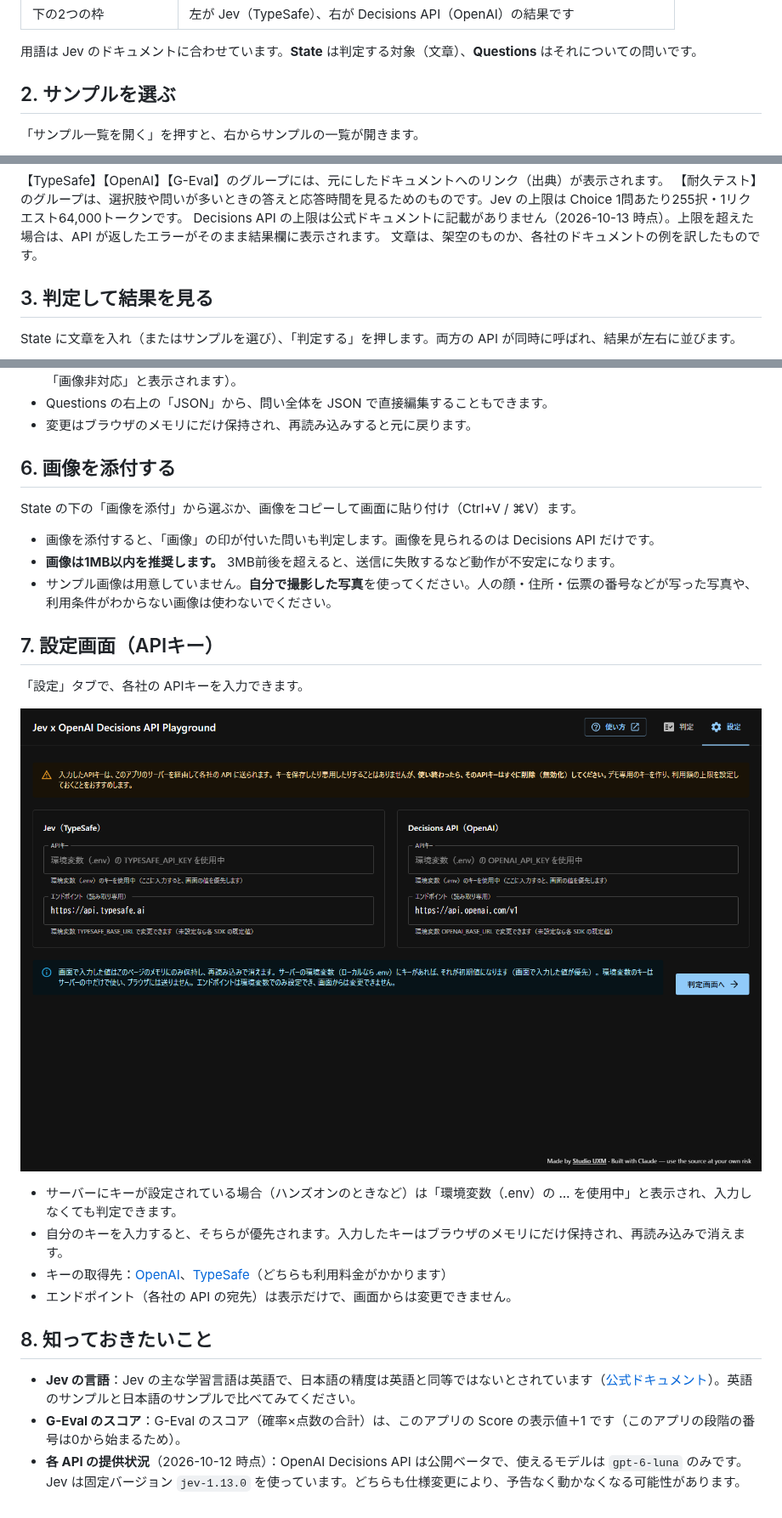
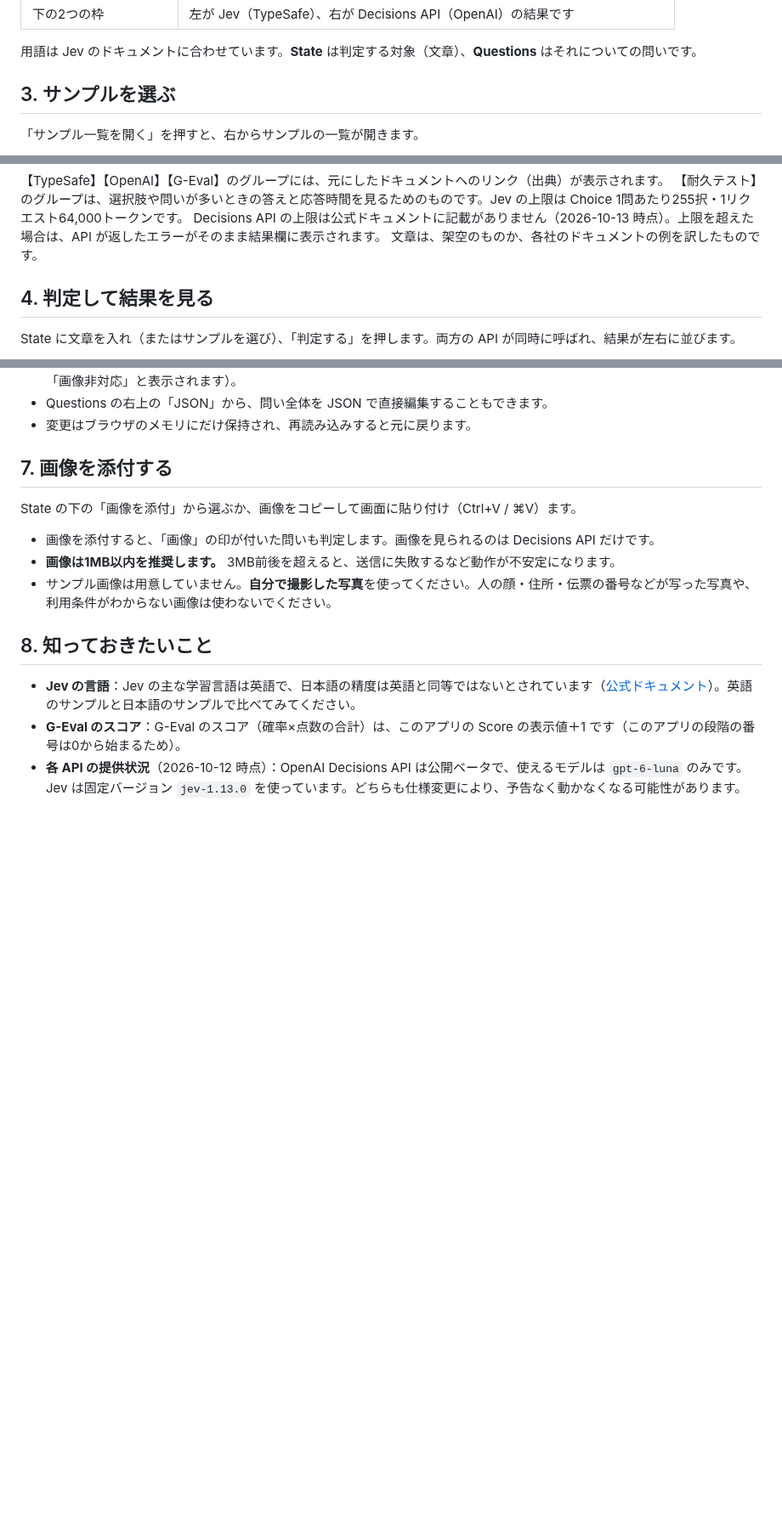
Before and after one commit to eXpresser-UXM/decisions-api-playground, a Markdown page: docs/usage.md, 3 parts joined by grey strips. Shown at 85% size. Drawn GitHub-style; pictures changed too: docs/images/06-settings.png; blank space fills up the shorter version.

```diff
--- a/docs/usage.md
+++ b/docs/usage.md
@@ -25,7 +69,7 @@
 
 用語は Jev のドキュメントに合わせています。**State** は判定する対象（文章）、**Questions** はそれについての問いです。
 
-## 2. サンプルを選ぶ
+## 3. サンプルを選ぶ
 
 「サンプル一覧を開く」を押すと、右からサンプルの一覧が開きます。
 
@@ -61,7 +105,7 @@
 Decisions API の上限は公式ドキュメントに記載がありません（2026-10-13 時点）。上限を超えた場合は、API が返したエラーがそのまま結果欄に表示されます。
 文章は、架空のものか、各社のドキュメントの例を訳したものです。
 
-## 3. 判定して結果を見る
+## 4. 判定して結果を見る
 
 State に文章を入れ（またはサンプルを選び）、「判定する」を押します。両方の API が同時に呼ばれ、結果が左右に並びます。
 
@@ -109,7 +153,7 @@ Questions の一覧の行を押すと編集画面が開きます。「追加」
 - Questions の右上の「JSON」から、問い全体を JSON で直接編集することもできます。
 - 変更はブラウザのメモリにだけ保持され、再読み込みすると元に戻ります。
 
-## 6. 画像を添付する
+## 7. 画像を添付する
 
 State の下の「画像を添付」から選ぶか、画像をコピーして画面に貼り付け（Ctrl+V / ⌘V）ます。
 
@@ -117,17 +161,6 @@ State の下の「画像を添付」から選ぶか、画像をコピーして
 - **画像は1MB以内を推奨します。** 3MB前後を超えると、送信に失敗するなど動作が不安定になります。
 - サンプル画像は用意していません。**自分で撮影した写真**を使ってください。人の顔・住所・伝票の番号などが写った写真や、利用条件がわからない画像は使わないでください。
 
-## 7. 設定画面（APIキー）
-
-「設定」タブで、各社の APIキーを入力できます。
-
-![設定画面](images/06-settings.png)
-
-- サーバーにキーが設定されている場合（ハンズオンのときなど）は「環境変数（.env）の … を使用中」と表示され、入力しなくても判定できます。
-- 自分のキーを入力すると、そちらが優先されます。入力したキーはブラウザのメモリにだけ保持され、再読み込みで消えます。
-- キーの取得先：[OpenAI](https://platform.openai.com/api-keys)、[TypeSafe](https://console.typesafe.ai/keys)（どちらも利用料金がかかります）
-- エンドポイント（各社の API の宛先）は表示だけで、画面からは変更できません。
-
 ## 8. 知っておきたいこと
 
 - **Jev の言語**：Jev の主な学習言語は英語で、日本語の精度は英語と同等ではないとされています（[公式ドキュメント](https://docs.typesafe.ai/models#language-support)）。英語のサンプルと日本語のサンプルで比べてみてください。
```
Also changed, not shown: other parts of docs/usage.md (+47 -3 lines), README.md (+13 -7 lines).
